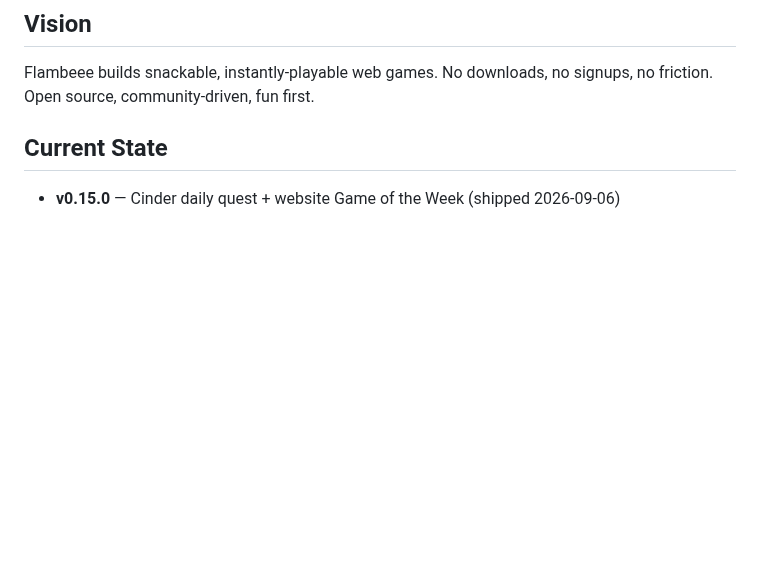
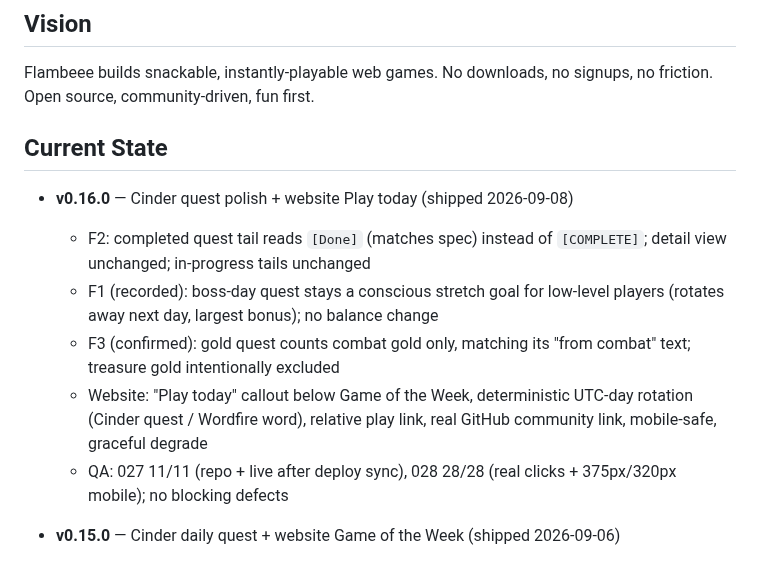
Before and after one commit to jakepi-bot/flambeee, a Markdown page: docs/roadmap.md, the part around the change. GitHub-like rendering; blank space fills up the shorter version.

```diff
--- a/docs/roadmap.md
+++ b/docs/roadmap.md
@@ -5,6 +5,13 @@
 Flambeee builds snackable, instantly-playable web games. No downloads, no signups, no friction. Open source, community-driven, fun first.
 
 ## Current State
+
+- **v0.16.0** — Cinder quest polish + website Play today (shipped 2026-09-08)
+  - F2: completed quest tail reads `[Done]` (matches spec) instead of `[COMPLETE]`; detail view unchanged; in-progress tails unchanged
+  - F1 (recorded): boss-day quest stays a conscious stretch goal for low-level players (rotates away next day, largest bonus); no balance change
+  - F3 (confirmed): gold quest counts combat gold only, matching its "from combat" text; treasure gold intentionally excluded
+  - Website: "Play today" callout below Game of the Week, deterministic UTC-day rotation (Cinder quest / Wordfire word), relative play link, real GitHub community link, mobile-safe, graceful degrade
+  - QA: 027 11/11 (repo + live after deploy sync), 028 28/28 (real clicks + 375px/320px mobile); no blocking defects
 
 - **v0.15.0** — Cinder daily quest + website Game of the Week (shipped 2026-09-06)
   - One deterministic quest per UTC day in Cinder (slay/gold/boss), same objective for every player, no rerolls
```
Also changed, not shown: BLOG.md (+18 -0 lines).
